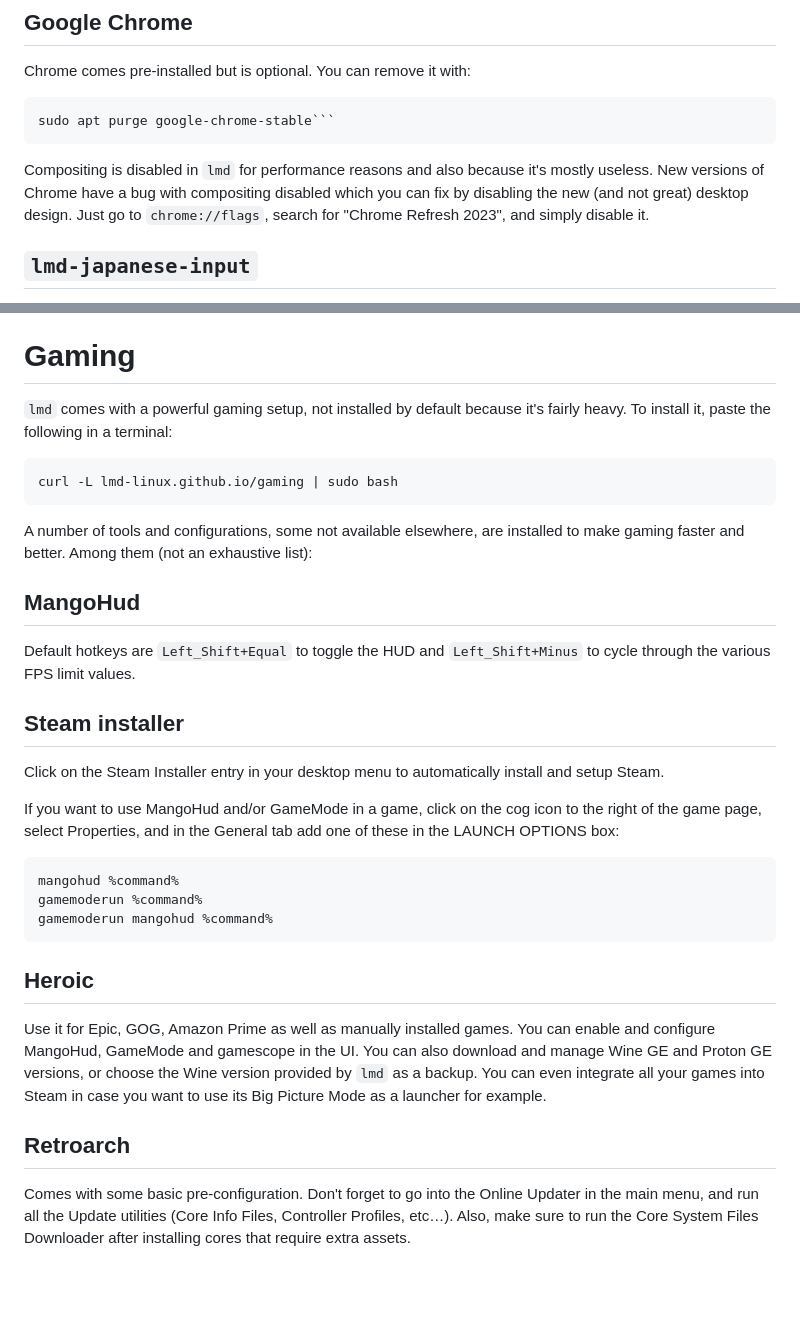
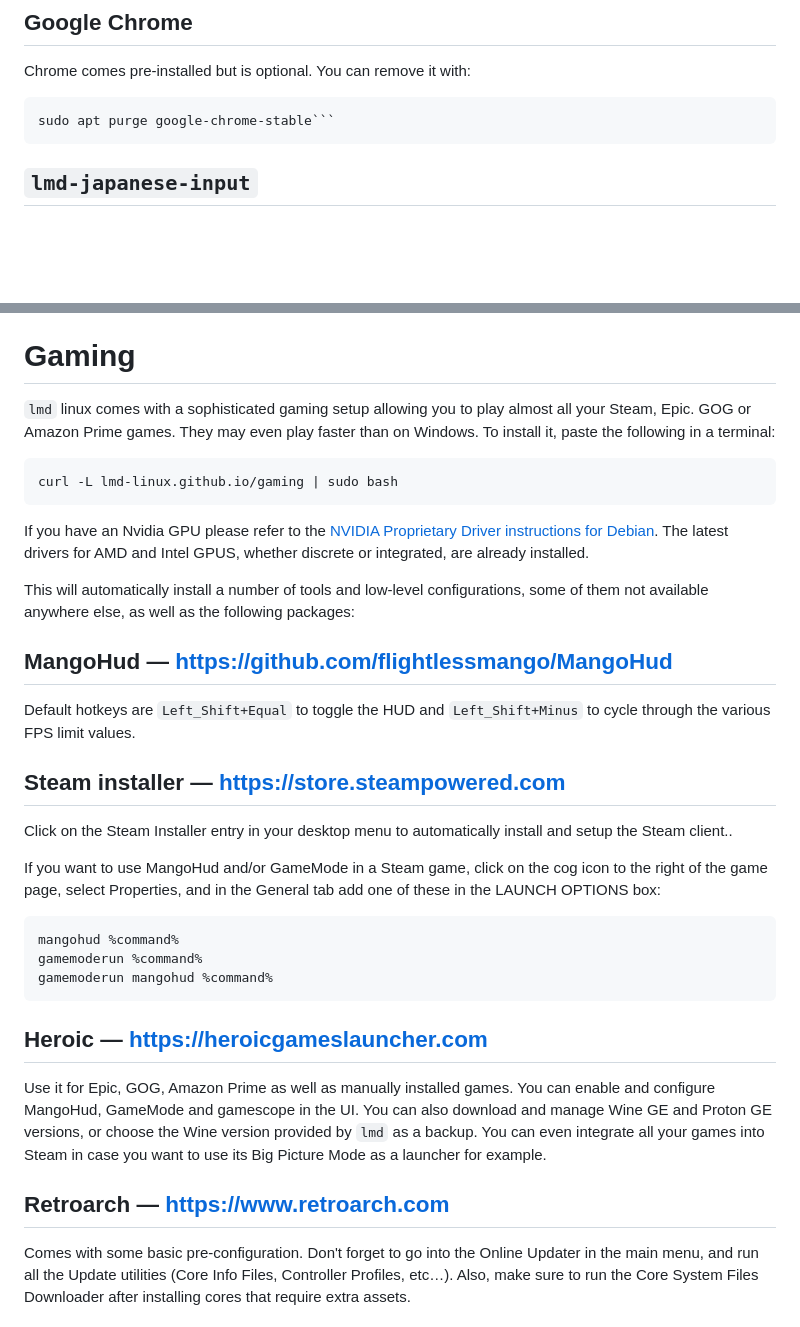
Before and after one commit to lmd-linux/lmd-linux.github.io, a Markdown page: README.md, 2 parts joined by grey strips. Drawn GitHub-style; blank space fills up the shorter version.

````diff
--- a/README.md
+++ b/README.md
@@ -54,11 +54,6 @@ Chrome comes pre-installed but is optional. You can remove it with:
 ```shell
 sudo apt purge google-chrome-stable```
 ```
-
-Compositing is disabled in `lmd` for performance reasons and also because it's mostly useless. New
-versions of Chrome have a bug with compositing disabled which you can fix by disabling the new (and
-not great) desktop design. Just go to `chrome://flags`, search for "Chrome Refresh 2023", and simply
-disable it.
 
 
 ## `lmd-japanese-input`
@@ -108,28 +103,34 @@ Then reboot.
 
 # Gaming
 
-`lmd` comes with a powerful gaming setup, not installed by default because it's fairly heavy. To
-install it, paste the following in a terminal:
+`lmd` linux comes with a sophisticated gaming setup allowing you to play almost all your Steam,
+Epic. GOG or Amazon Prime games. They may even play faster than on Windows. To install it, paste the
+following in a terminal:
 
 ```shell
 curl -L lmd-linux.github.io/gaming | sudo bash
 ```
 
-A number of tools and configurations, some not available elsewhere, are installed to make gaming
-faster and better. Among them (not an exhaustive list):
+If you have an Nvidia GPU please refer to the
+[NVIDIA Proprietary Driver instructions for Debian]( https://wiki.debian.org/NvidiaGraphicsDrivers).
+The latest drivers for AMD and Intel GPUS, whether discrete or integrated, are already installed.
+
+This will automatically install a number of tools and low-level configurations, some of them not
+available anywhere else, as well as the following packages:
 
 
-## MangoHud
+## MangoHud — https://github.com/flightlessmango/MangoHud
 
 Default hotkeys are `Left_Shift+Equal` to toggle the HUD and `Left_Shift+Minus` to cycle through the
 various FPS limit values.
 
 
-## Steam installer
+## Steam installer — https://store.steampowered.com
 
-Click on the Steam Installer entry in your desktop menu to automatically install and setup Steam.
+Click on the Steam Installer entry in your desktop menu to automatically install and setup the Steam
+client..
 
-If you want to use MangoHud and/or GameMode in a game, click on the cog icon to the right of the
+If you want to use MangoHud and/or GameMode in a Steam game, click on the cog icon to the right of the
 game page, select Properties, and in the General tab add one of these in the LAUNCH OPTIONS box:
 
 ```shell
@@ -139,7 +140,7 @@ gamemoderun mangohud %command%
 ```
 
 
-## Heroic
+## Heroic — https://heroicgameslauncher.com
 
 Use it for Epic, GOG, Amazon Prime as well as manually installed games. You can enable and configure
 MangoHud, GameMode and gamescope in the UI. You can also download and manage Wine GE and Proton GE
@@ -147,7 +148,7 @@ versions, or choose the Wine version provided by `lmd` as a backup. You can even
 games into Steam in case you want to use its Big Picture Mode as a launcher for example.
 
 
-## Retroarch
+## Retroarch — https://www.retroarch.com
 
 Comes with some basic pre-configuration. Don't forget to go into the Online Updater in the main
 menu, and run all the Update utilities (Core Info Files, Controller Profiles, etc…). Also, make sure
````
Also changed, not shown: other parts of README.md (+1 -1 lines).
